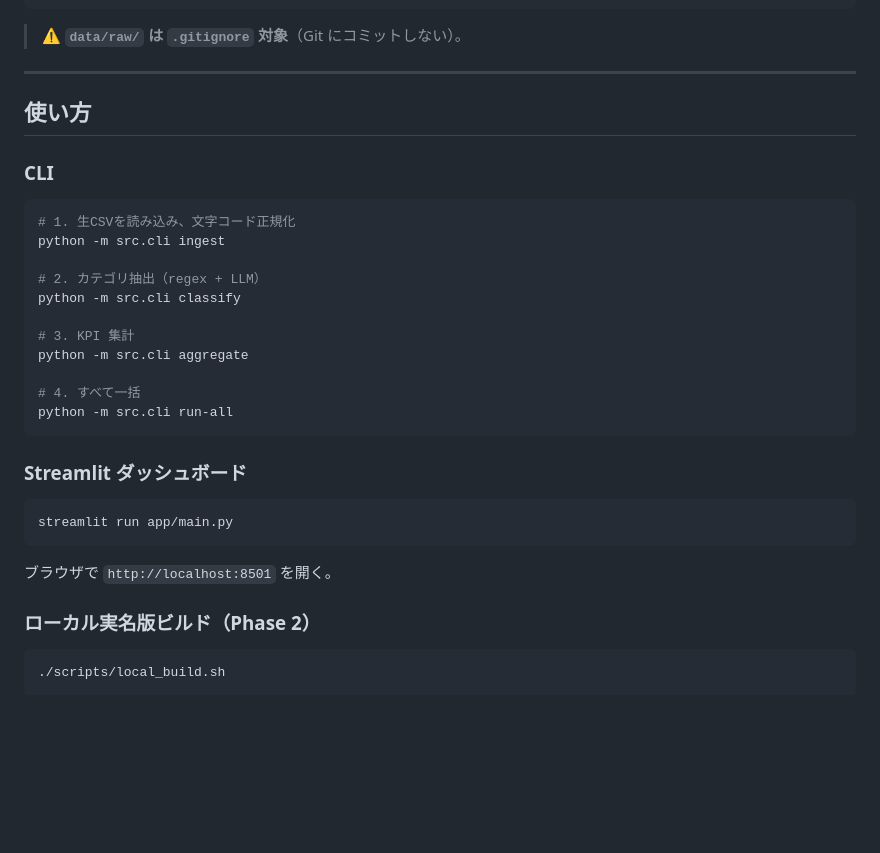
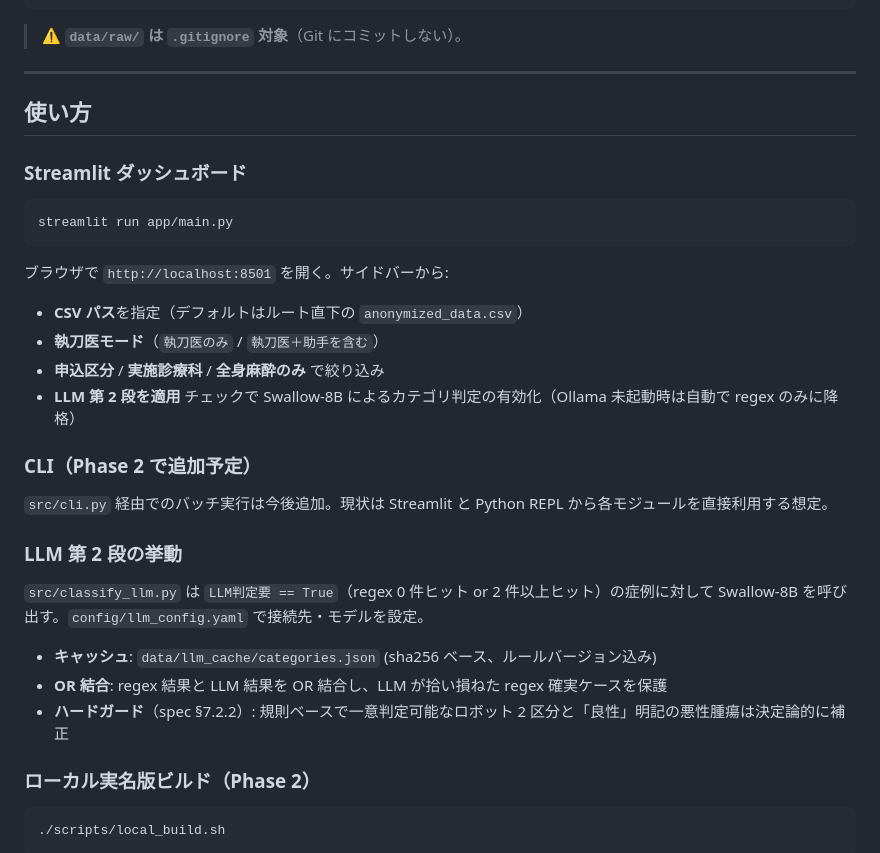
Before and after one commit to Genie-Scripts/Surgery, a Markdown page: README.md, the part around the change. Drawn GitHub-style; blank space fills up the shorter version.

````diff
--- a/README.md
+++ b/README.md
@@ -96,29 +96,29 @@ cp /path/to/anonymized_data.csv data/raw/
 
 ## 使い方
 
-### CLI
-
-```bash
-# 1. 生CSVを読み込み、文字コード正規化
-python -m src.cli ingest
-
-# 2. カテゴリ抽出（regex + LLM）
-python -m src.cli classify
-
-# 3. KPI 集計
-python -m src.cli aggregate
-
-# 4. すべて一括
-python -m src.cli run-all
-```
-
 ### Streamlit ダッシュボード
 
 ```bash
 streamlit run app/main.py
 ```
 
-ブラウザで `http://localhost:8501` を開く。
+ブラウザで `http://localhost:8501` を開く。サイドバーから:
+- **CSV パス**を指定（デフォルトはルート直下の `anonymized_data.csv`）
+- **執刀医モード**（`執刀医のみ` / `執刀医＋助手を含む`）
+- **申込区分** / **実施診療科** / **全身麻酔のみ** で絞り込み
+- **LLM 第 2 段を適用** チェックで Swallow-8B によるカテゴリ判定の有効化（Ollama 未起動時は自動で regex のみに降格）
+
+### CLI（Phase 2 で追加予定）
+
+`src/cli.py` 経由でのバッチ実行は今後追加。現状は Streamlit と Python REPL から各モジュールを直接利用する想定。
+
+### LLM 第 2 段の挙動
+
+`src/classify_llm.py` は `LLM判定要 == True`（regex 0 件ヒット or 2 件以上ヒット）の症例に対して Swallow-8B を呼び出す。`config/llm_config.yaml` で接続先・モデルを設定。
+
+- **キャッシュ**: `data/llm_cache/categories.json` (sha256 ベース、ルールバージョン込み)
+- **OR 結合**: regex 結果と LLM 結果を OR 結合し、LLM が拾い損ねた regex 確実ケースを保護
+- **ハードガード**（spec §7.2.2）: 規則ベースで一意判定可能なロボット 2 区分と「良性」明記の悪性腫瘍は決定論的に補正
 
 ### ローカル実名版ビルド（Phase 2）
 
````
Also changed, not shown: spec.md (+30 -3 lines).
